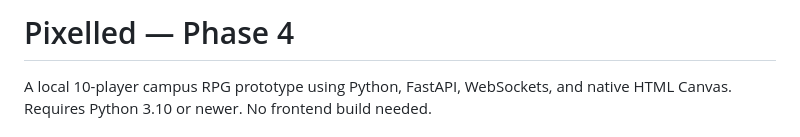
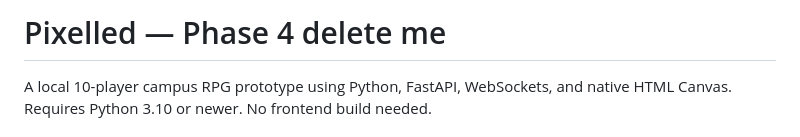
Before and after one commit to Nomos69/Pixelled, a Markdown page: README.md, the part around the change. Rendered like a GitHub page.

```diff
--- a/README.md
+++ b/README.md
@@ -1,4 +1,4 @@
-# Pixelled — Phase 4
+# Pixelled — Phase 4 delete me
 
 A local 10-player campus RPG prototype using Python, FastAPI, WebSockets, and native
 HTML Canvas. Requires Python 3.10 or newer. No frontend build needed.
```
